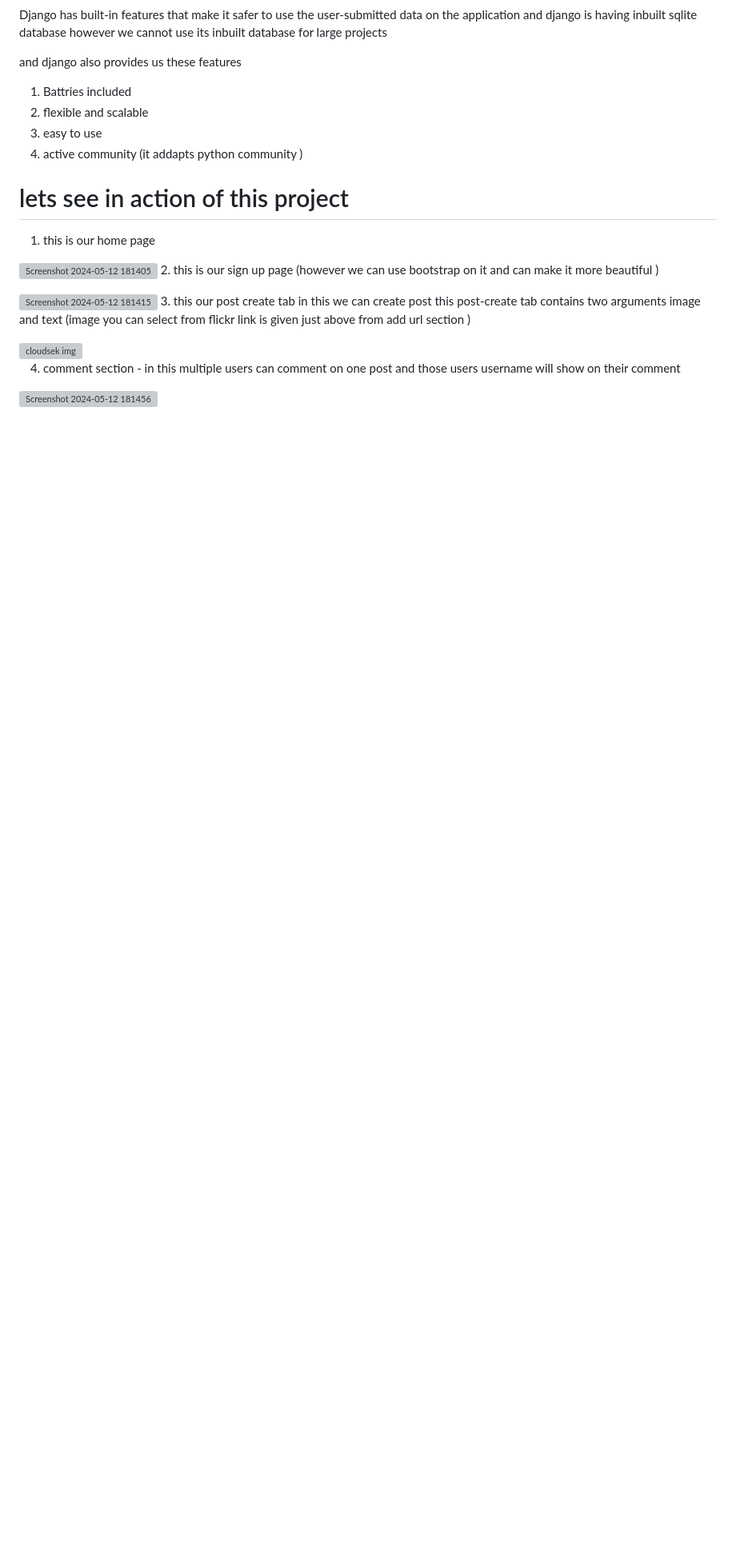
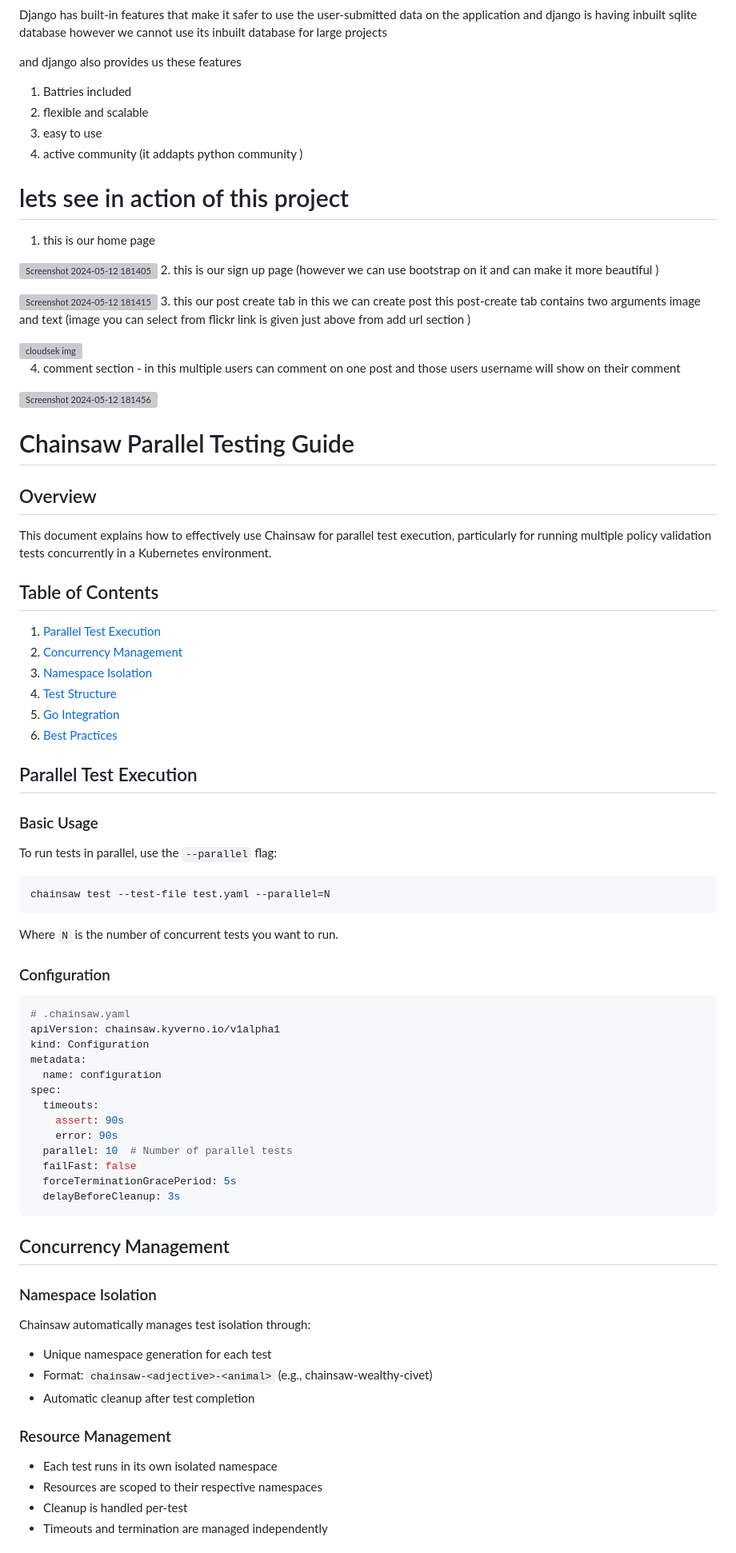
Before and after one commit to swamivikas/Post-Comment-service-Application, a Markdown page: README.md, the part around one of its changes. Shown at 80% size. Drawn GitHub-style; blank space fills up the shorter version; grey boxes are pictures that could not be loaded.

````diff
--- a/README.md
+++ b/README.md
@@ -78,3 +78,85 @@ i cant upload more than 10 mb file so this is a short prview of  to do a comment
 
 
 ![Screenshot 2024-05-12 181456](https://github.com/swamivikas/CloudSek-Backend-Intern-Post-Comment-Assignment/assets/108607735/194dad12-41df-464d-9673-9e90d5377840)
+
+
+
+
+
+
+
+
+
+
+
+
+
+
+
+
+
+
+
+
+
+
+
+
+
+
+
+
+
+# Chainsaw Parallel Testing Guide
+
+## Overview
+This document explains how to effectively use Chainsaw for parallel test execution, particularly for running multiple policy validation tests concurrently in a Kubernetes environment.
+
+## Table of Contents
+1. [Parallel Test Execution](#parallel-test-execution)
+2. [Concurrency Management](#concurrency-management)
+3. [Namespace Isolation](#namespace-isolation)
+4. [Test Structure](#test-structure)
+5. [Go Integration](#go-integration)
+6. [Best Practices](#best-practices)
+
+## Parallel Test Execution
+
+### Basic Usage
+To run tests in parallel, use the `--parallel` flag:
+```bash
+chainsaw test --test-file test.yaml --parallel=N
+```
+Where `N` is the number of concurrent tests you want to run.
+
+### Configuration
+```yaml
+# .chainsaw.yaml
+apiVersion: chainsaw.kyverno.io/v1alpha1
+kind: Configuration
+metadata:
+  name: configuration
+spec:
+  timeouts:
+    assert: 90s
+    error: 90s
+  parallel: 10  # Number of parallel tests
+  failFast: false
+  forceTerminationGracePeriod: 5s
+  delayBeforeCleanup: 3s
+```
+
+## Concurrency Management
+
+### Namespace Isolation
+Chainsaw automatically manages test isolation through:
+- Unique namespace generation for each test
+- Format: `chainsaw-<adjective>-<animal>` (e.g., chainsaw-wealthy-civet)
+- Automatic cleanup after test completion
+
+### Resource Management
+- Each test runs in its own isolated namespace
+- Resources are scoped to their respective namespaces
+- Cleanup is handled per-test
+- Timeouts and termination are managed independently
+
````
Also changed, not shown: other parts of README.md (+126 -0 lines).
